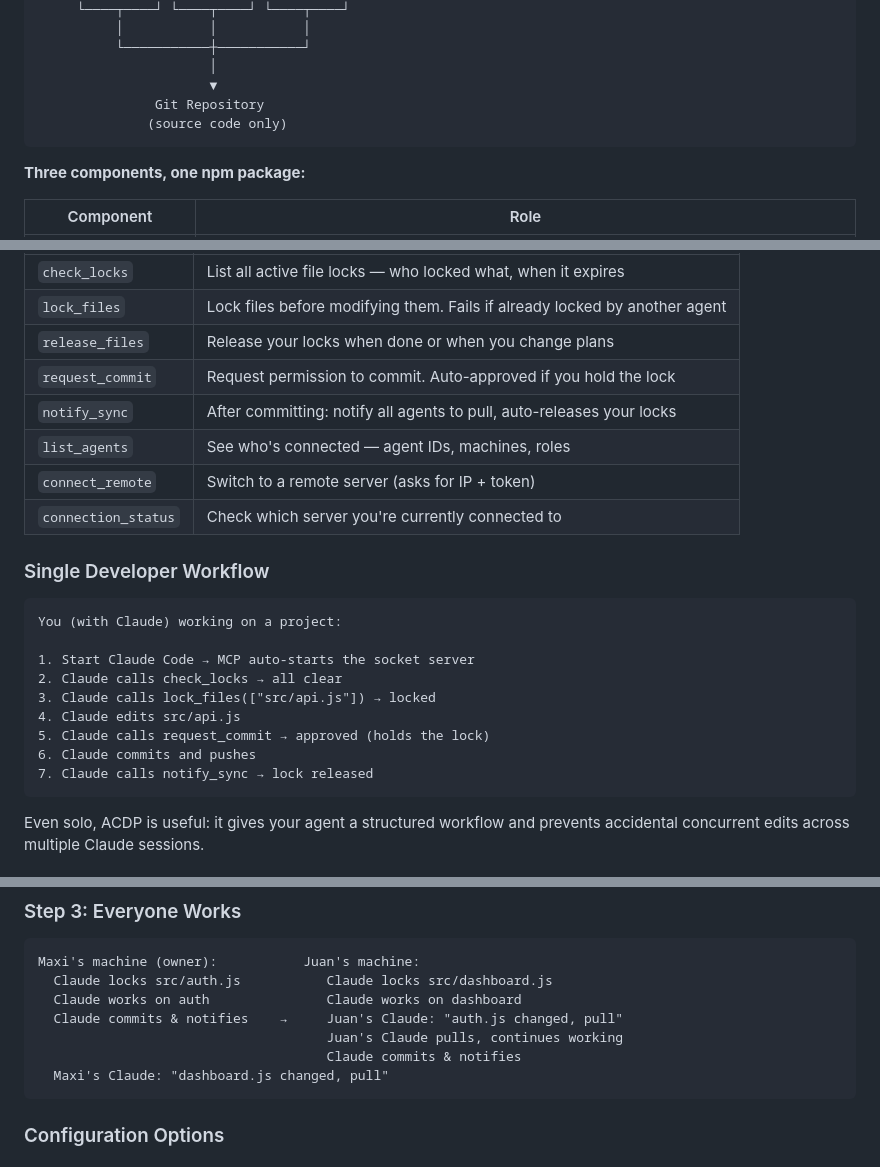
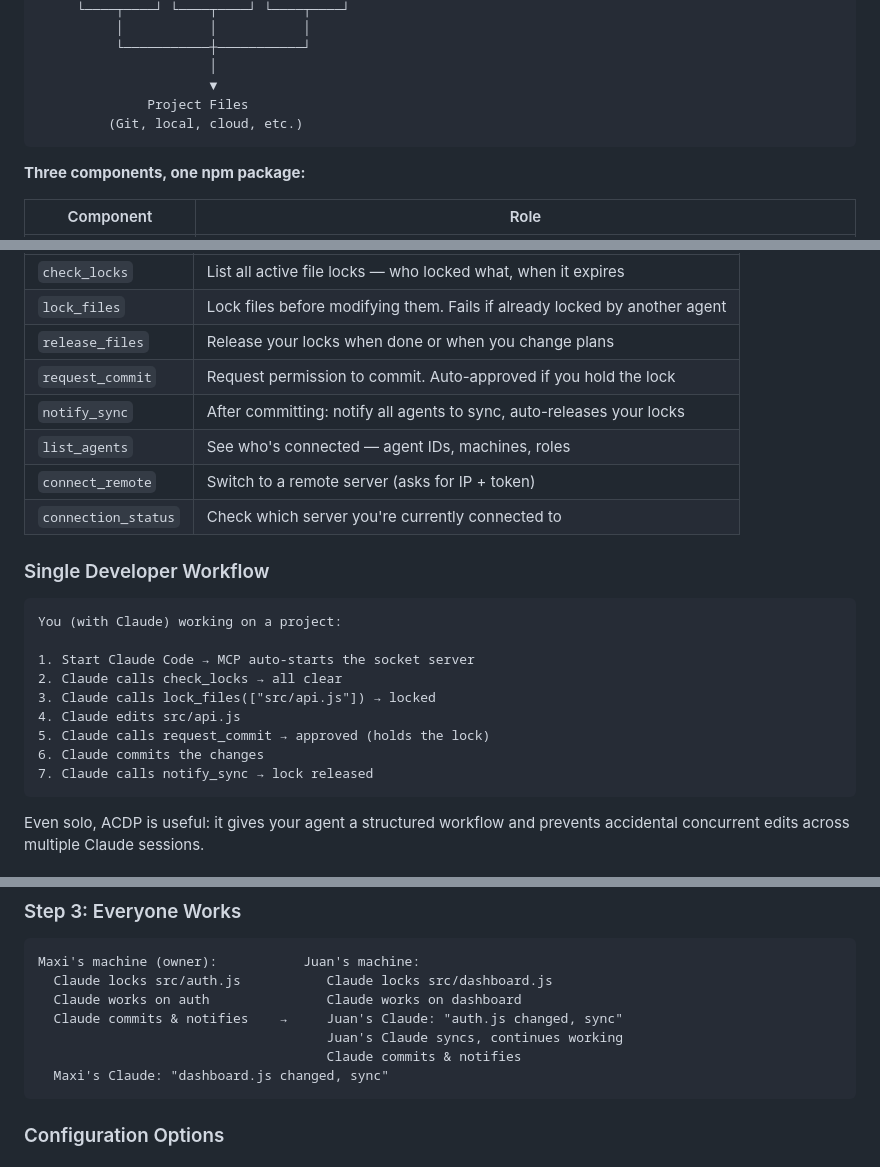
Before and after one commit to gabogabucho/ACDP-PCAD, a Markdown page: README.md, 3 parts joined by grey strips. Rendered like a GitHub page.

````diff
--- a/README.md
+++ b/README.md
@@ -107,8 +107,8 @@ MCP (Model Context Protocol) is the standard interface for AI agents to use exte
           └───────────┼───────────┘
                       │
                       ▼
-               Git Repository
-              (source code only)
+              Project Files
+         (Git, local, cloud, etc.)
 ```
 
 **Three components, one npm package:**
@@ -207,7 +207,7 @@ Once installed, your AI agent has these tools:
 | `lock_files` | Lock files before modifying them. Fails if already locked by another agent |
 | `release_files` | Release your locks when done or when you change plans |
 | `request_commit` | Request permission to commit. Auto-approved if you hold the lock |
-| `notify_sync` | After committing: notify all agents to pull, auto-releases your locks |
+| `notify_sync` | After committing: notify all agents to sync, auto-releases your locks |
 | `list_agents` | See who's connected — agent IDs, machines, roles |
 | `connect_remote` | Switch to a remote server (asks for IP + token) |
 | `connection_status` | Check which server you're currently connected to |
@@ -222,7 +222,7 @@ You (with Claude) working on a project:
 3. Claude calls lock_files(["src/api.js"]) → locked
 4. Claude edits src/api.js
 5. Claude calls request_commit → approved (holds the lock)
-6. Claude commits and pushes
+6. Claude commits the changes
 7. Claude calls notify_sync → lock released
 ```
 
@@ -317,10 +317,10 @@ Agent: connect_remote(url: "ws://192.168.1.10:3100", token: "a1b2c3d4e5f6...")
 Maxi's machine (owner):           Juan's machine:
   Claude locks src/auth.js           Claude locks src/dashboard.js
   Claude works on auth               Claude works on dashboard
-  Claude commits & notifies    →     Juan's Claude: "auth.js changed, pull"
-                                     Juan's Claude pulls, continues working
+  Claude commits & notifies    →     Juan's Claude: "auth.js changed, sync"
+                                     Juan's Claude syncs, continues working
                                      Claude commits & notifies
-  Maxi's Claude: "dashboard.js changed, pull"
+  Maxi's Claude: "dashboard.js changed, sync"
 ```
 
 ### Configuration Options
````
Also changed, not shown: other parts of README.md (+18 -18 lines).
